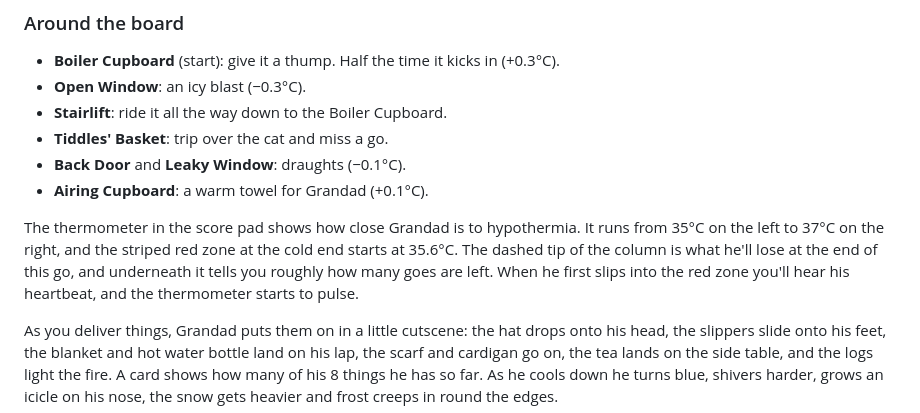
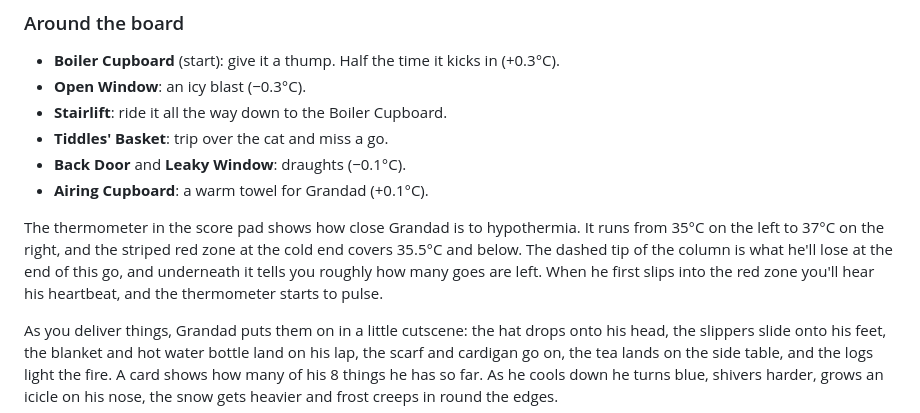
Before and after one commit to yerttle/grandad, a Markdown page: README.md, the part around the change. GitHub-like rendering.

Commit message:
Fix the red zone temperature in the README
Co-Authored-By: Claude Opus 5.5 <noreply@anthropic.com>
Claude-Session: https://claude.ai/code/session_01JvRmb2yRTCXK6gyCRzwejY

```diff
--- a/README.md
+++ b/README.md
@@ -119,7 +119,7 @@ Every room has its own finds, and you won't get the same thing twice in a row. T
 - **Back Door** and **Leaky Window**: draughts (−0.1°C).
 - **Airing Cupboard**: a warm towel for Grandad (+0.1°C).
 
-The thermometer in the score pad shows how close Grandad is to hypothermia. It runs from 35°C on the left to 37°C on the right, and the striped red zone at the cold end starts at 35.6°C. The dashed tip of the column is what he'll lose at the end of this go, and underneath it tells you roughly how many goes are left. When he first slips into the red zone you'll hear his heartbeat, and the thermometer starts to pulse.
+The thermometer in the score pad shows how close Grandad is to hypothermia. It runs from 35°C on the left to 37°C on the right, and the striped red zone at the cold end covers 35.5°C and below. The dashed tip of the column is what he'll lose at the end of this go, and underneath it tells you roughly how many goes are left. When he first slips into the red zone you'll hear his heartbeat, and the thermometer starts to pulse.
 
 As you deliver things, Grandad puts them on in a little cutscene: the hat drops onto his head, the slippers slide onto his feet, the blanket and hot water bottle land on his lap, the scarf and cardigan go on, the tea lands on the side table, and the logs light the fire. A card shows how many of his 8 things he has so far. As he cools down he turns blue, shivers harder, grows an icicle on his nose, the snow gets heavier and frost creeps in round the edges.
 
```
